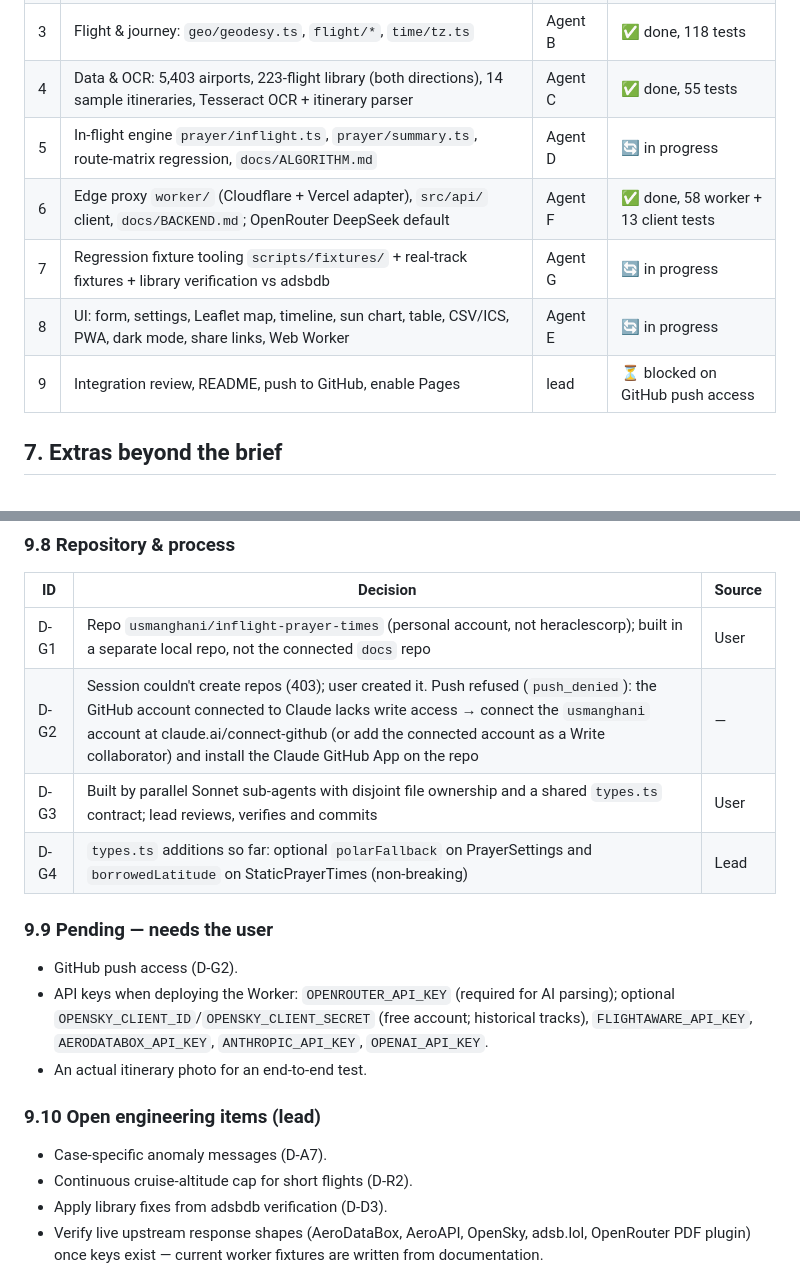
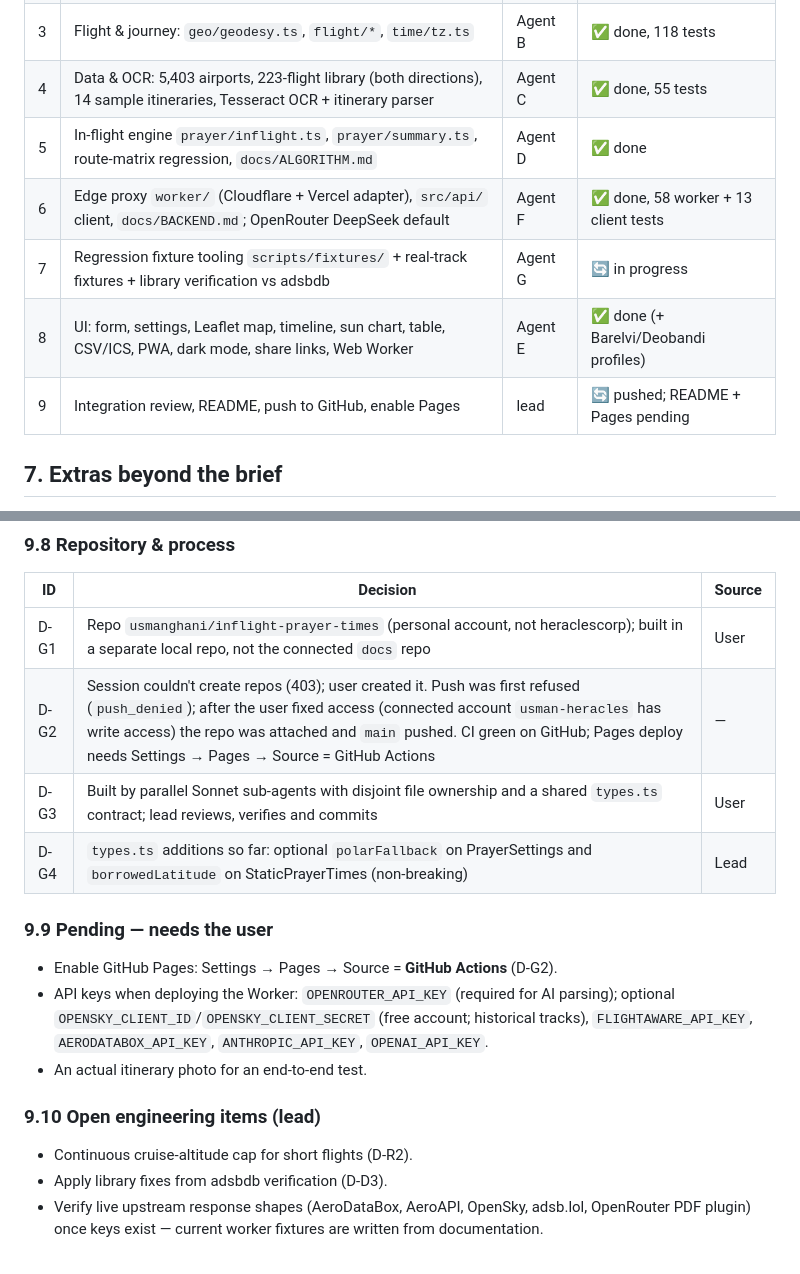
Before and after one commit to usmanghani/inflight-prayer-times, a Markdown page: PLAN.md, 2 parts joined by grey strips. GitHub-like rendering.

Commit message:
Plan: update status (repo pushed, UI and engine done)
Co-Authored-By: Claude Opus 5.5 <noreply@anthropic.com>
Claude-Session: https://claude.ai/code/session_012jxeXddYKZmfdm7GWzv6UC

```diff
--- a/PLAN.md
+++ b/PLAN.md
@@ -107,11 +107,11 @@ tests/                     vitest unit + route-matrix regression
 | 2 | Astronomy & prayer engine: `astro/`, `prayer/methods.ts`, `prayer/static.ts`, `geo/qibla.ts` | Agent A | ✅ done, 101 tests |
 | 3 | Flight & journey: `geo/geodesy.ts`, `flight/*`, `time/tz.ts` | Agent B | ✅ done, 118 tests |
 | 4 | Data & OCR: 5,403 airports, 223-flight library (both directions), 14 sample itineraries, Tesseract OCR + itinerary parser | Agent C | ✅ done, 55 tests |
-| 5 | In-flight engine `prayer/inflight.ts`, `prayer/summary.ts`, route-matrix regression, `docs/ALGORITHM.md` | Agent D | 🔄 in progress |
+| 5 | In-flight engine `prayer/inflight.ts`, `prayer/summary.ts`, route-matrix regression, `docs/ALGORITHM.md` | Agent D | ✅ done |
 | 6 | Edge proxy `worker/` (Cloudflare + Vercel adapter), `src/api/` client, `docs/BACKEND.md`; OpenRouter DeepSeek default | Agent F | ✅ done, 58 worker + 13 client tests |
 | 7 | Regression fixture tooling `scripts/fixtures/` + real-track fixtures + library verification vs adsbdb | Agent G | 🔄 in progress |
-| 8 | UI: form, settings, Leaflet map, timeline, sun chart, table, CSV/ICS, PWA, dark mode, share links, Web Worker | Agent E | 🔄 in progress |
-| 9 | Integration review, README, push to GitHub, enable Pages | lead | ⏳ blocked on GitHub push access |
+| 8 | UI: form, settings, Leaflet map, timeline, sun chart, table, CSV/ICS, PWA, dark mode, share links, Web Worker | Agent E | ✅ done (+ Barelvi/Deobandi profiles) |
+| 9 | Integration review, README, push to GitHub, enable Pages | lead | 🔄 pushed; README + Pages pending |
 
 ## 7. Extras beyond the brief
 
@@ -237,17 +237,16 @@ lead; "Agent" = choice made inside a module by a sub-agent and accepted by the l
 | ID | Decision | Source |
 |---|---|---|
 | D-G1 | Repo `usmanghani/inflight-prayer-times` (personal account, not heraclescorp); built in a separate local repo, not the connected `docs` repo | User |
-| D-G2 | Session couldn't create repos (403); user created it. Push refused (`push_denied`): the GitHub account connected to Claude lacks write access → connect the `usmanghani` account at claude.ai/connect-github (or add the connected account as a Write collaborator) and install the Claude GitHub App on the repo | — |
+| D-G2 | Session couldn't create repos (403); user created it. Push was first refused (`push_denied`); after the user fixed access (connected account `usman-heracles` has write access) the repo was attached and `main` pushed. CI green on GitHub; Pages deploy needs Settings → Pages → Source = GitHub Actions | — |
 | D-G3 | Built by parallel Sonnet sub-agents with disjoint file ownership and a shared `types.ts` contract; lead reviews, verifies and commits | User |
 | D-G4 | `types.ts` additions so far: optional `polarFallback` on PrayerSettings and `borrowedLatitude` on StaticPrayerTimes (non-breaking) | Lead |
 
 ### 9.9 Pending — needs the user
-* GitHub push access (D-G2).
+* Enable GitHub Pages: Settings → Pages → Source = **GitHub Actions** (D-G2).
 * API keys when deploying the Worker: `OPENROUTER_API_KEY` (required for AI parsing); optional `OPENSKY_CLIENT_ID`/`OPENSKY_CLIENT_SECRET` (free account; historical tracks), `FLIGHTAWARE_API_KEY`, `AERODATABOX_API_KEY`, `ANTHROPIC_API_KEY`, `OPENAI_API_KEY`.
 * An actual itinerary photo for an end-to-end test.
 
 ### 9.10 Open engineering items (lead)
-* Case-specific anomaly messages (D-A7).
 * Continuous cruise-altitude cap for short flights (D-R2).
 * Apply library fixes from adsbdb verification (D-D3).
 * Verify live upstream response shapes (AeroDataBox, AeroAPI, OpenSky, adsb.lol, OpenRouter PDF plugin) once keys exist — current worker fixtures are written from documentation.
```
